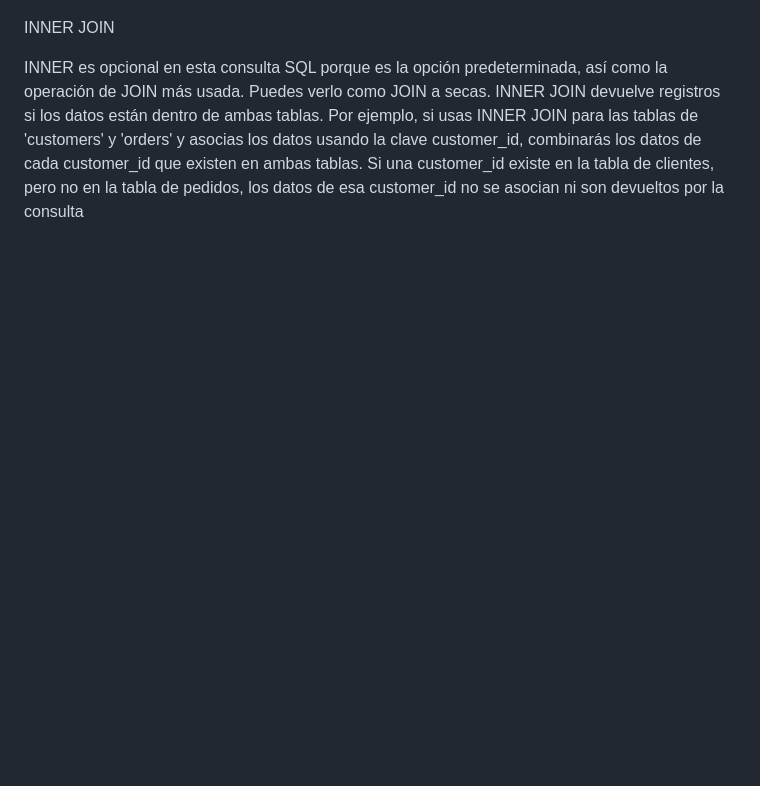
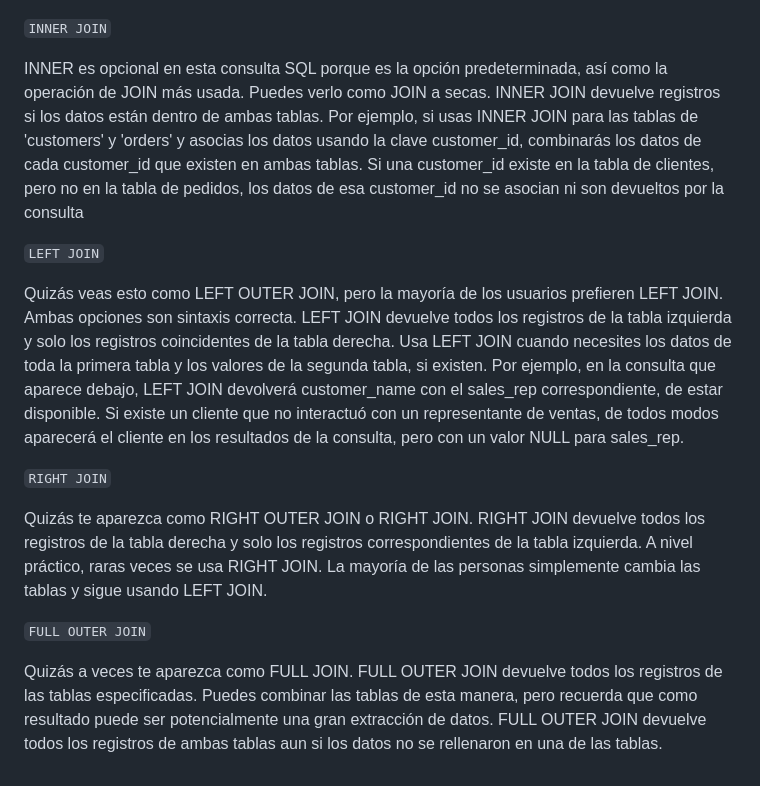
Before and after one commit to Leo-Zubiri/Data-Analytics-Google, a Markdown page: docs/md/analyze.md, the part around the change. Rendered like a GitHub page; blank space fills up the shorter version.

Commit message:
SQL JOINs

```diff
--- a/docs/md/analyze.md
+++ b/docs/md/analyze.md
@@ -107,6 +107,21 @@ A SQL clause that is used to combine rows from two or more tables based on a rel
 ![](../img/JOINS.png)
 
 
-INNER JOIN
+`INNER JOIN`
 
 INNER es opcional en esta consulta SQL porque es la opción predeterminada, así como la operación de JOIN más usada. Puedes verlo como JOIN a secas. INNER JOIN devuelve registros si los datos están dentro de ambas tablas. Por ejemplo, si usas INNER JOIN para las tablas de 'customers' y 'orders' y asocias los datos usando la clave customer_id, combinarás los datos de cada customer_id que existen en ambas tablas. Si una customer_id existe en la tabla de clientes, pero no en la tabla de pedidos, los datos de esa customer_id no se asocian ni son devueltos por la consulta
+
+
+`LEFT JOIN`
+
+Quizás veas esto como LEFT OUTER JOIN, pero la mayoría de los usuarios prefieren LEFT JOIN. Ambas opciones son sintaxis correcta. LEFT JOIN devuelve todos los registros de la tabla izquierda y solo los registros coincidentes de la tabla derecha. Usa LEFT JOIN cuando necesites los datos de toda la primera tabla y los valores de la segunda tabla, si existen. Por ejemplo, en la consulta que aparece debajo, LEFT JOIN devolverá customer_name con el sales_rep correspondiente, de estar disponible. Si existe un cliente que no interactuó con un representante de ventas, de todos modos aparecerá el cliente en los resultados de la consulta, pero con un valor NULL para sales_rep.
+
+
+`RIGHT JOIN`
+
+Quizás te aparezca como RIGHT OUTER JOIN o RIGHT JOIN. RIGHT JOIN devuelve todos los registros de la tabla derecha y solo los registros correspondientes de la tabla izquierda. A nivel práctico, raras veces se usa RIGHT JOIN. La mayoría de las personas simplemente cambia las tablas y sigue usando LEFT JOIN.
+
+
+`FULL OUTER JOIN`
+
+Quizás a veces te aparezca como FULL JOIN. FULL OUTER JOIN devuelve todos los registros de las tablas especificadas. Puedes combinar las tablas de esta manera, pero recuerda que como resultado puede ser potencialmente una gran extracción de datos. FULL OUTER JOIN devuelve todos los registros de ambas tablas aun si los datos no se rellenaron en una de las tablas.
```
